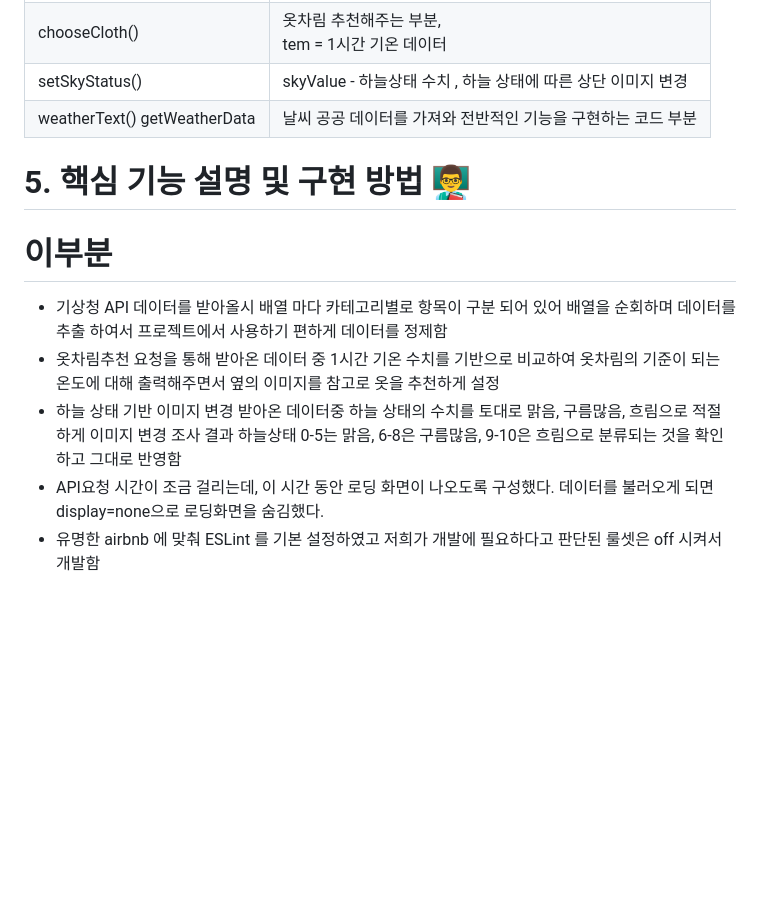
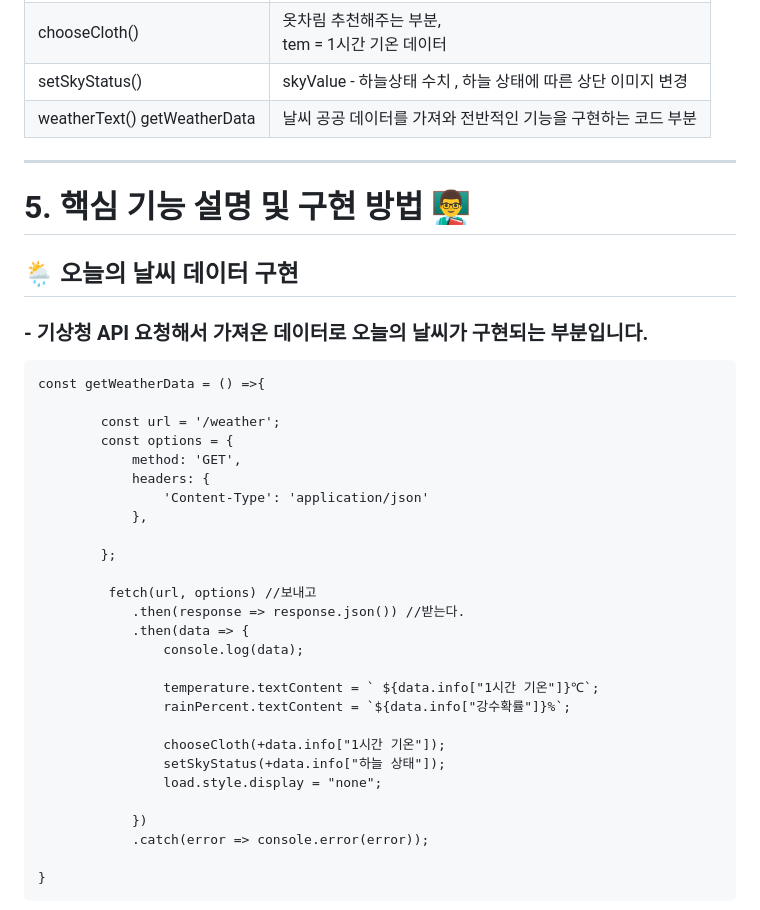
Before and after one commit to woorifisa-service-dev-2nd/fronted-2nd-weather, a Markdown page: README.md, the part around one of its changes. GitHub-like rendering; blank space fills up the shorter version.

````diff
--- a/README.md
+++ b/README.md
@@ -39,17 +45,40 @@
 | setSkyStatus() | skyValue - 하늘상태 수치 , 하늘 상태에 따른 상단 이미지 변경 |
 | weatherText() getWeatherData | 날씨 공공 데이터를 가져와 전반적인 기능을 구현하는 코드 부분 |
 
+---
+
 # 5. 핵심 기능 설명 및 구현 방법 👨‍🏫
 
+## 🌦️ 오늘의 날씨 데이터 구현
+### - 기상청 API 요청해서 가져온 데이터로 오늘의 날씨가 구현되는 부분입니다.
 
-# 이부분
-- 기상청 API 데이터를 받아올시 배열 마다 카테고리별로 항목이 구분 되어 있어 배열을 순회하며
-데이터를 추출 하여서 프로젝트에서 사용하기 편하게 데이터를 정제함
-- 옷차림추천
-요청을 통해 받아온 데이터 중 1시간 기온 수치를 기반으로 비교하여 옷차림의 기준이 되는 온도에 대해 출력해주면서
-옆의 이미지를 참고로 옷을 추천하게 설정
-- 하늘 상태 기반 이미지 변경
-받아온 데이터중 하늘 상태의 수치를 토대로 맑음, 구름많음, 흐림으로 적절하게 이미지 변경
-조사 결과 하늘상태 0-5는 맑음, 6-8은 구름많음, 9-10은 흐림으로 분류되는 것을 확인하고 그대로 반영함
-- API요청 시간이 조금 걸리는데, 이 시간 동안 로딩 화면이 나오도록 구성했다. 데이터를 불러오게 되면 display=none으로 로딩화면을 숨김했다.
-- 유명한 airbnb 에 맞춰 ESLint 를 기본 설정하였고 저희가 개발에 필요하다고 판단된 룰셋은 off 시켜서 개발함
+```javasript
+const getWeatherData = () =>{
+
+        const url = '/weather';
+        const options = {
+            method: 'GET',
+            headers: {
+                'Content-Type': 'application/json'
+            },
+
+        };
+
+         fetch(url, options) //보내고
+            .then(response => response.json()) //받는다.
+            .then(data => {
+                console.log(data);
+
+                temperature.textContent = ` ${data.info["1시간 기온"]}℃`;
+                rainPercent.textContent = `${data.info["강수확률"]}%`;
+
+                chooseCloth(+data.info["1시간 기온"]);
+                setSkyStatus(+data.info["하늘 상태"]);
+                load.style.display = "none";
+
+            })
+            .catch(error => console.error(error));
+
+}
+```
+
````
Also changed, not shown: other parts of README.md (+161 -11 lines).
